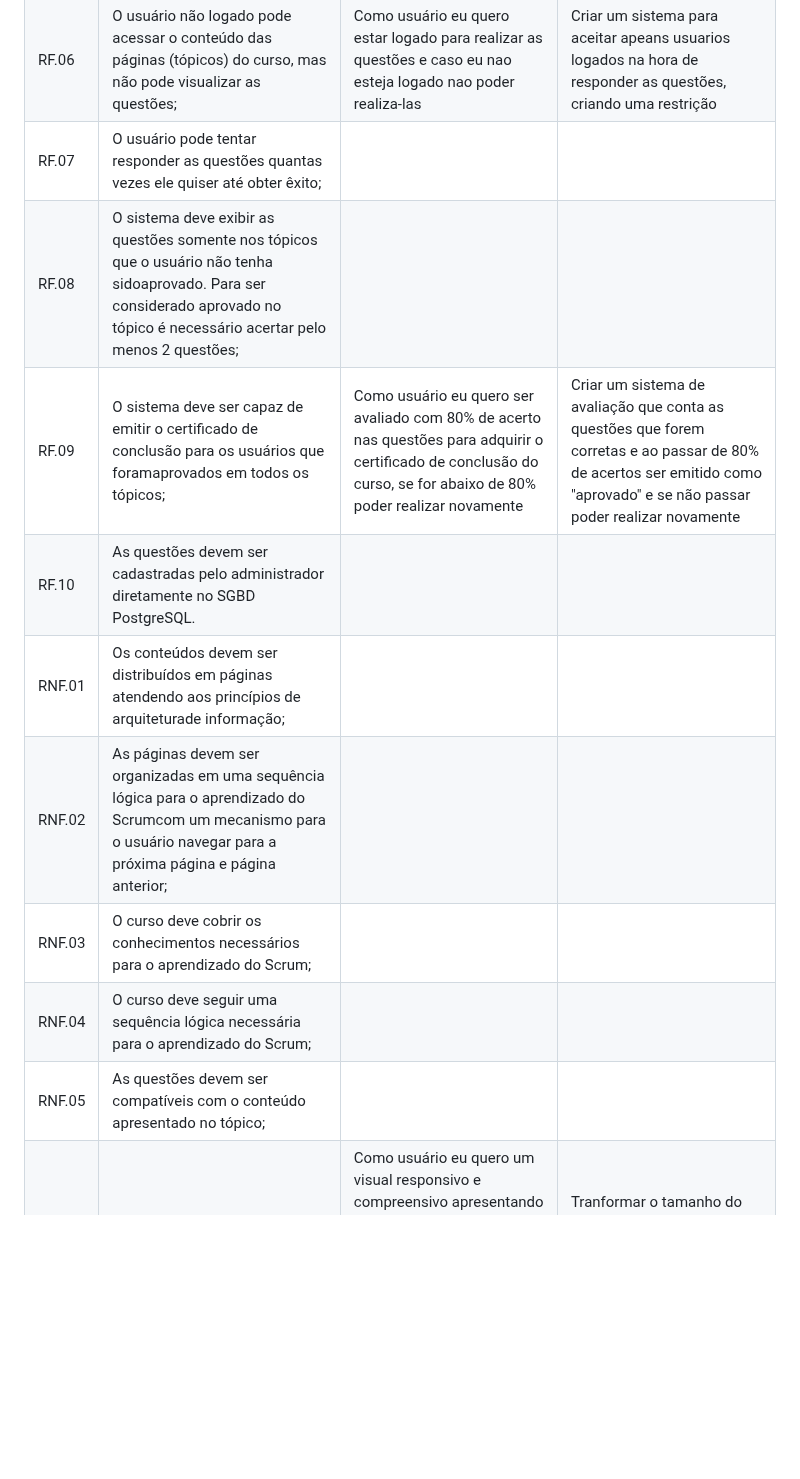
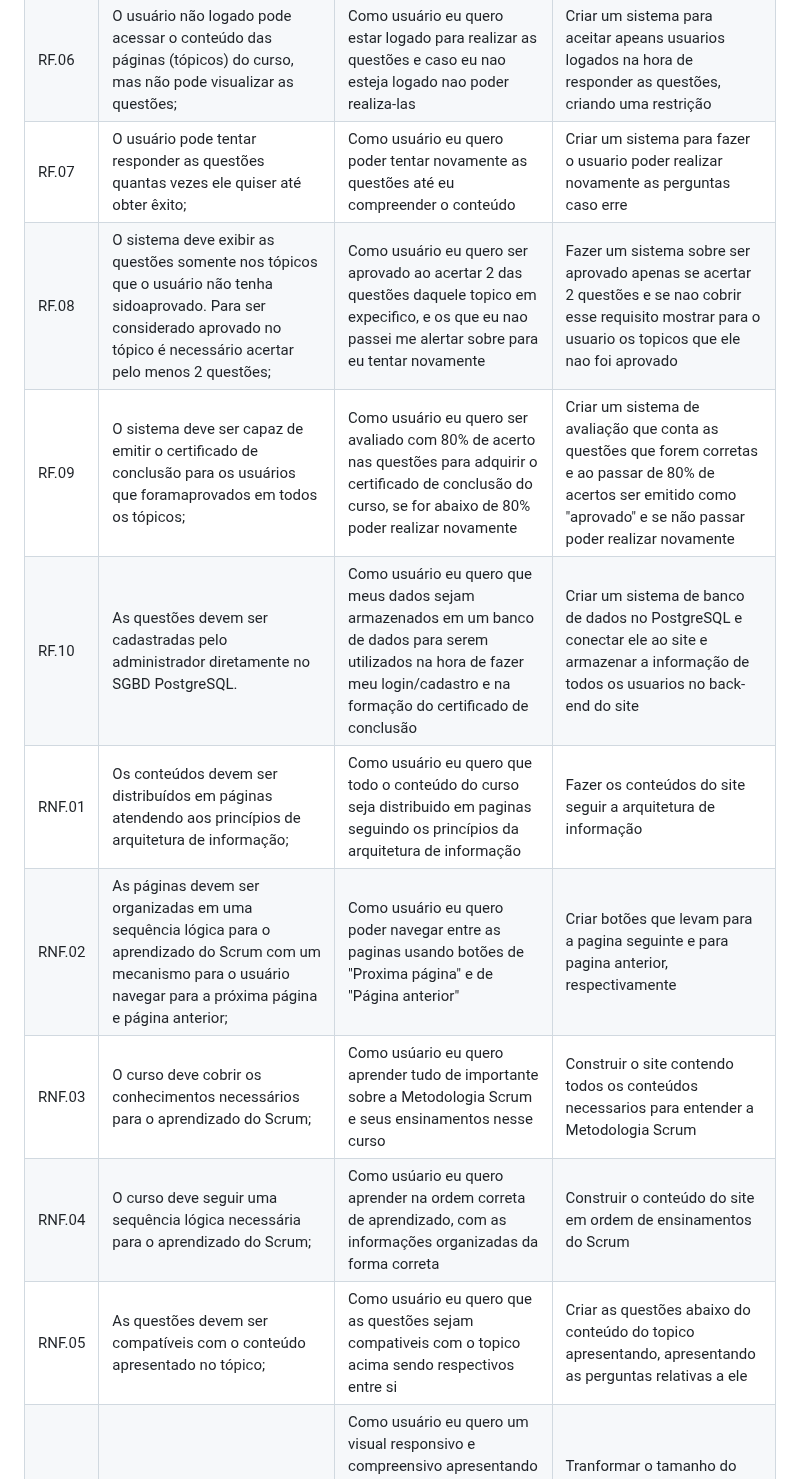
Before and after one commit to Capydev-jac/Capydev, a Markdown page: README.md, the part around the change. Drawn GitHub-style; blank space fills up the shorter version.

Commit message:
product backlog terminado

```diff
--- a/README.md
+++ b/README.md
@@ -26,15 +26,15 @@ O curso sobre Scrum será composto por uma série de módulos, cada um abordando
 | RF.04 | O sistema deve manter um cadastro de questões, com alternativas verdadeira ou falsa, referentes aos tópicos apresentados nas páginas do portal; | Como usuário eu quero apenas questões de Verdadeiro ou Falsa referentes ao conteúdo acima | Fazer as questões apenas Verdadeiras ou Falsas |
 | RF.05 | Aos usuários logados, o sistema deve exibir 3 questões para cada tópico. As questões devemcontemplar o tema abordado no tópico; | Como usuário eu quero questões relacionadas a cada tópico sendo 3 questões para cada| Criar uma sessão de questões relacionadas a cada tópico com 3 questões de Verdadeiro ou Falso |
 | RF.06 | O usuário não logado pode acessar o conteúdo das páginas (tópicos) do curso, mas não pode visualizar as questões; | Como usuário eu quero estar logado para realizar as questões e caso eu nao esteja logado nao poder realiza-las | Criar um sistema para aceitar apeans usuarios logados na hora de responder as questões, criando uma restrição |
-| RF.07 | O usuário pode tentar responder as questões quantas vezes ele quiser até obter êxito; |
-| RF.08 | O sistema deve exibir as questões somente nos tópicos que o usuário não tenha sidoaprovado. Para ser considerado aprovado no tópico é necessário acertar pelo menos 2 questões; |
+| RF.07 | O usuário pode tentar responder as questões quantas vezes ele quiser até obter êxito; | Como usuário eu quero poder tentar novamente as questões até eu compreender o conteúdo | Criar um sistema para fazer o usuario poder realizar novamente as perguntas caso erre |
+| RF.08 | O sistema deve exibir as questões somente nos tópicos que o usuário não tenha sidoaprovado. Para ser considerado aprovado no tópico é necessário acertar pelo menos 2 questões; | Como usuário eu quero ser aprovado ao acertar 2 das questões daquele topico em expecifico, e os que eu nao passei me alertar sobre para eu tentar novamente | Fazer um sistema sobre ser aprovado apenas se acertar 2 questões e se nao cobrir esse requisito mostrar para o usuario os topicos que ele nao foi aprovado |
 | RF.09 | O sistema deve ser capaz de emitir o certificado de conclusão para os usuários que foramaprovados em todos os tópicos; | Como usuário eu quero ser avaliado com 80% de acerto nas questões para adquirir o certificado de conclusão do curso, se for abaixo de 80% poder realizar novamente | Criar um sistema de avaliação que conta as questões que forem corretas e ao passar de 80% de acertos ser emitido como "aprovado" e se não passar poder realizar novamente |
-| RF.10 | As questões devem ser cadastradas pelo administrador diretamente no SGBD PostgreSQL. |
-| RNF.01 | Os conteúdos devem ser distribuídos em páginas atendendo aos princípios de arquiteturade informação; |
-| RNF.02 | As páginas devem ser organizadas em uma sequência lógica para o aprendizado do Scrumcom um mecanismo para o usuário navegar para a próxima página e página anterior; |
-| RNF.03 | O curso deve cobrir os conhecimentos necessários para o aprendizado do Scrum; |
-| RNF.04 | O curso deve seguir uma sequência lógica necessária para o aprendizado do Scrum; |
-| RNF.05 | As questões devem ser compatíveis com o conteúdo apresentado no tópico; |
+| RF.10 | As questões devem ser cadastradas pelo administrador diretamente no SGBD PostgreSQL. | Como usuário eu quero que meus dados sejam armazenados em um banco de dados para serem utilizados na hora de fazer meu login/cadastro e na formação do certificado de conclusão | Criar um sistema de banco de dados no PostgreSQL e conectar ele ao site e armazenar a informação de todos os usuarios no back-end do site |
+| RNF.01 | Os conteúdos devem ser distribuídos em páginas atendendo aos princípios de arquitetura de informação; | Como usuário eu quero que todo o conteúdo do curso seja distribuido em paginas seguindo os princípios da arquitetura de informação | Fazer os conteúdos do site seguir a arquitetura de informação |
+| RNF.02 | As páginas devem ser organizadas em uma sequência lógica para o aprendizado do Scrum com um mecanismo para o usuário navegar para a próxima página e página anterior; | Como usuário eu quero poder navegar entre as paginas usando botões de "Proxima página" e de "Página anterior" | Criar botões que levam para a pagina seguinte e para pagina anterior, respectivamente
+| RNF.03 | O curso deve cobrir os conhecimentos necessários para o aprendizado do Scrum; | Como usúario eu quero aprender tudo de importante sobre a Metodologia Scrum e seus ensinamentos nesse curso | Construir o site contendo todos os conteúdos necessarios para entender a Metodologia Scrum |
+| RNF.04 | O curso deve seguir uma sequência lógica necessária para o aprendizado do Scrum; | Como usúario eu quero aprender na ordem correta de aprendizado, com as informações organizadas da forma correta | Construir o conteúdo do site em ordem  de ensinamentos do Scrum
+| RNF.05 | As questões devem ser compatíveis com o conteúdo apresentado no tópico; | Como usuário eu quero que as questões sejam compativeis com o topico acima sendo respectivos entre si | Criar as questões abaixo do conteúdo do topico apresentando, apresentando as perguntas relativas a ele |
 | RNF.06 | O visual deve ser responsivo. | Como usuário eu quero um visual responsivo e compreensivo apresentando todos os conteúdos relacionado a Metodologia Scrum e seu aprendizados seguindo de forma organizada | Tranformar o tamanho do site de acordo com o tamanho da janela com os conteudos respondendo-a |
 
 <h2>Prototipo do Site</h2>
```
